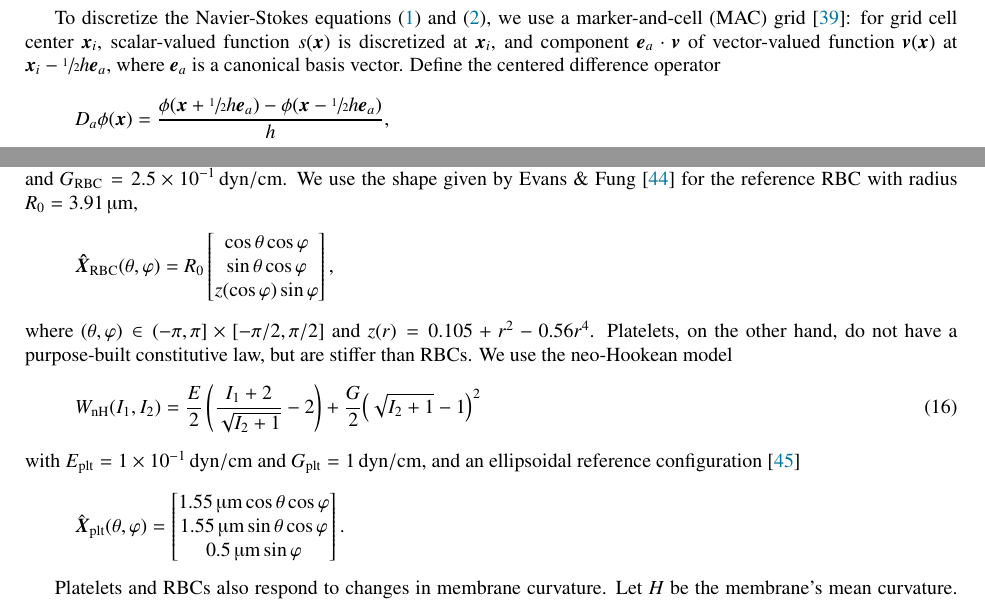
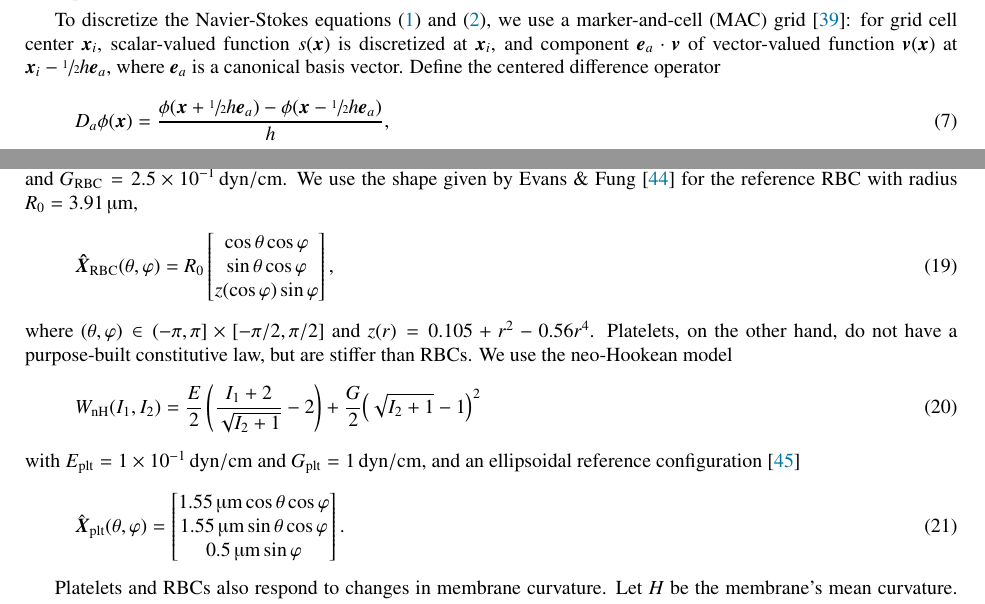
Before and after one commit to sonwell/modeling-paper, a LaTeX paper (modeling-paper.tex, which reads cell-energies.tex, fluid-discretization.tex): two parts of pages 4 and 7 of 26, joined at a grey line, cut so that both start at the same text. Compiled offline with pdfLaTeX.

Commit message:
Give every equation a number

```diff
--- a/cell-energies.tex
+++ b/cell-energies.tex
@@ -42,13 +42,13 @@ $E$ is the shear modulus, and $G$ is the bulk modulus. The shear and bulk moduli
 $E = 6\sci{-3}\dynpercm$ and $G = 5\sci2\dynpercm$~\cite{Mohandas:1994tg}, but we follow Fai \latin{et al.}~%
 \cite{Fai:2013do} and use $\rbc{E} = 2.5\sci{-3}\dynpercm$ and $\rbc{G} = 2.5\sci{-1}\dynpercm$. We use
 the shape given by Evans \& Fung~\cite{Evans:1972uf} for the reference RBC with radius $R_0 = 3.91\um$,
-\begin{equation*}
+\begin{equation}
     \rbc{\vec{\hat{X}}}(\theta, \varphi) = R_0\begin{bmatrix}
             \cos\theta\cos\varphi \\
             \sin\theta\cos\varphi \\
             z(\cos\varphi)\sin\varphi
     \end{bmatrix},
-\end{equation*}
+\end{equation}
 where $(\theta, \varphi)\in(-\pi, \pi]\times[-\pi/2, \pi/2]$ and $z(r) = 0.105 + r^2 - 0.56r^4$. Platelets, on the
 other hand, do not have a purpose-built constitutive law, but are stiffer than RBCs. We use the neo-Hookean model
 \begin{equation}\label{eq:neohookean}
@@ -56,13 +56,13 @@ other hand, do not have a purpose-built constitutive law, but are stiffer than R
 \end{equation}
 with $\plt{E} = 1\sci{-1}\dynpercm$ and $\plt{G} = 1\dynpercm$, and an ellipsoidal reference configuration~%
 \cite{Frojmovic:1982wk}
-\begin{equation*}
+\begin{equation}
     \plt{\hat{\vec{X}}}(\theta, \varphi) = \begin{bmatrix}
             1.55\um\cos\theta\cos\varphi \\
             1.55\um\sin\theta\cos\varphi \\
             0.5\um\sin\varphi
     \end{bmatrix}.
-\end{equation*}
+\end{equation}
 
 Platelets and RBCs also respond to changes in membrane curvature. Let $H$ be the membrane's mean curvature. The
 Canham-Helfrich bending energy density takes the form~\cite{Canham:1970wx}
--- a/fluid-discretization.tex
+++ b/fluid-discretization.tex
@@ -6,9 +6,9 @@ To discretize the Navier-Stokes equations~\eqref{eq:ins-momentum} and~\eqref{eq:
 marker-and-cell (MAC) grid~\cite{Welch:1965jv}: for grid cell center $\x_i$, scalar-valued function $s(\x)$ is
 discretized at $\x_i$, and component $\e_a\cdot\vec{v}$ of vector-valued function $\vec{v}(\x)$ at
 $\x_i-\sfrac12h\e_a$, where $\e_a$ is a canonical basis vector. Define the centered difference operator
-\begin{equation*}
+\begin{equation}
     D_a\phi(\x) = \frac{\phi(\x+\sfrac12 h\e_a) - \phi(\x-\sfrac12 h\e_a)}{h},
-\end{equation*}
+\end{equation}
 for which, \latin{e.g.}, $D_1$ approximates differentiation in the $x$ direction. The discrete divergence,
 gradient, and Laplacian operators use centered differences, resulting in a 2-point stencil for each discrete first
 derivative and the standard 7-point discrete Laplacian. We also define the centered average operator
```
Also changed, not shown: collisions.tex (+2 -2 lines), rbf-quadrature.tex (+2 -2 lines), fluid-discretization.tex (8 more changed lines).
